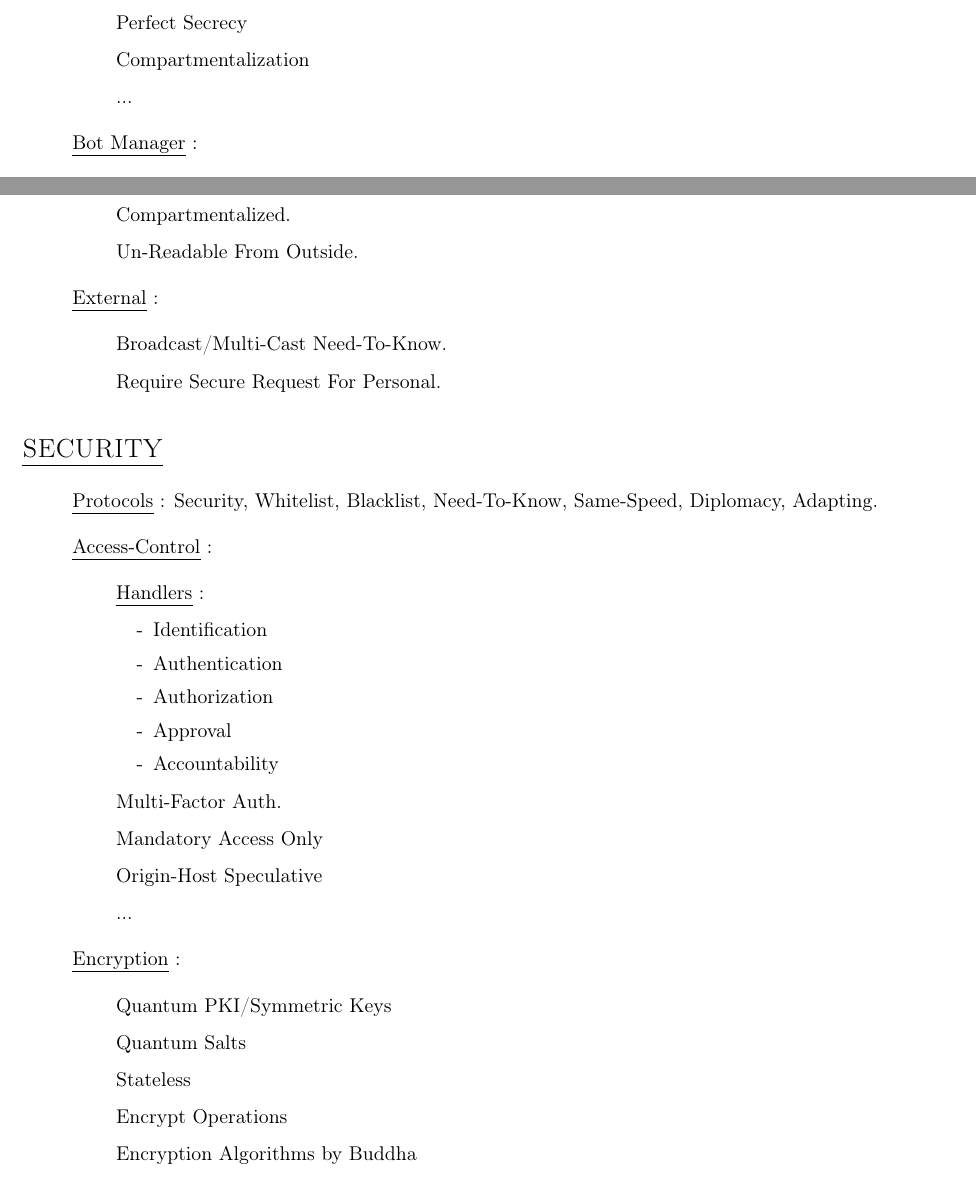
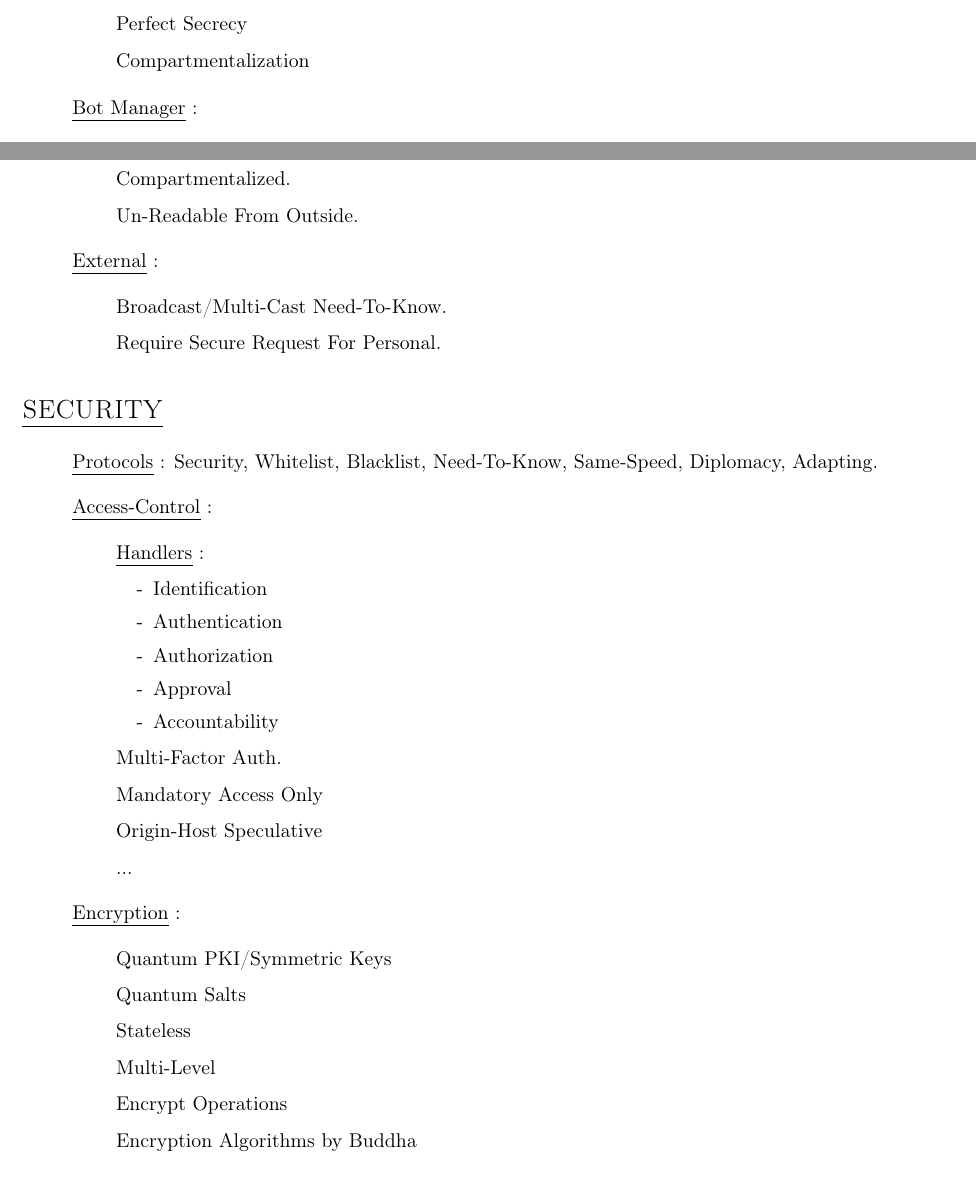
Before and after one commit to wtf-now/.meta, a LaTeX document (protocol.tex): two parts of pages 2 and 3 of 7, joined at a grey line, cut so that both start at the same text. Compiled offline with pdfLaTeX.

Commit message:
more like guidelines

```diff
--- a/protocol.tex
+++ b/protocol.tex
@@ -104,7 +104,6 @@
 		\item[] Highest Priority
 		\item[] Perfect Secrecy
 		\item[] Compartmentalization
-		\item[] ...
 	\end{enumerate}
 
 	\item[] \ul{Bot Manager} :
@@ -194,6 +193,7 @@
 		\item[] Quantum PKI/Symmetric Keys
 		\item[] Quantum Salts
 		\item[] Stateless
+		\item[] Multi-Level
 		\item[] Encrypt Operations
 		\item[] Encryption Algorithms by Buddha
 	\end{enumerate}
```
Also changed, not shown: protocol.pdf, protocol.tex (2 more changed lines).
